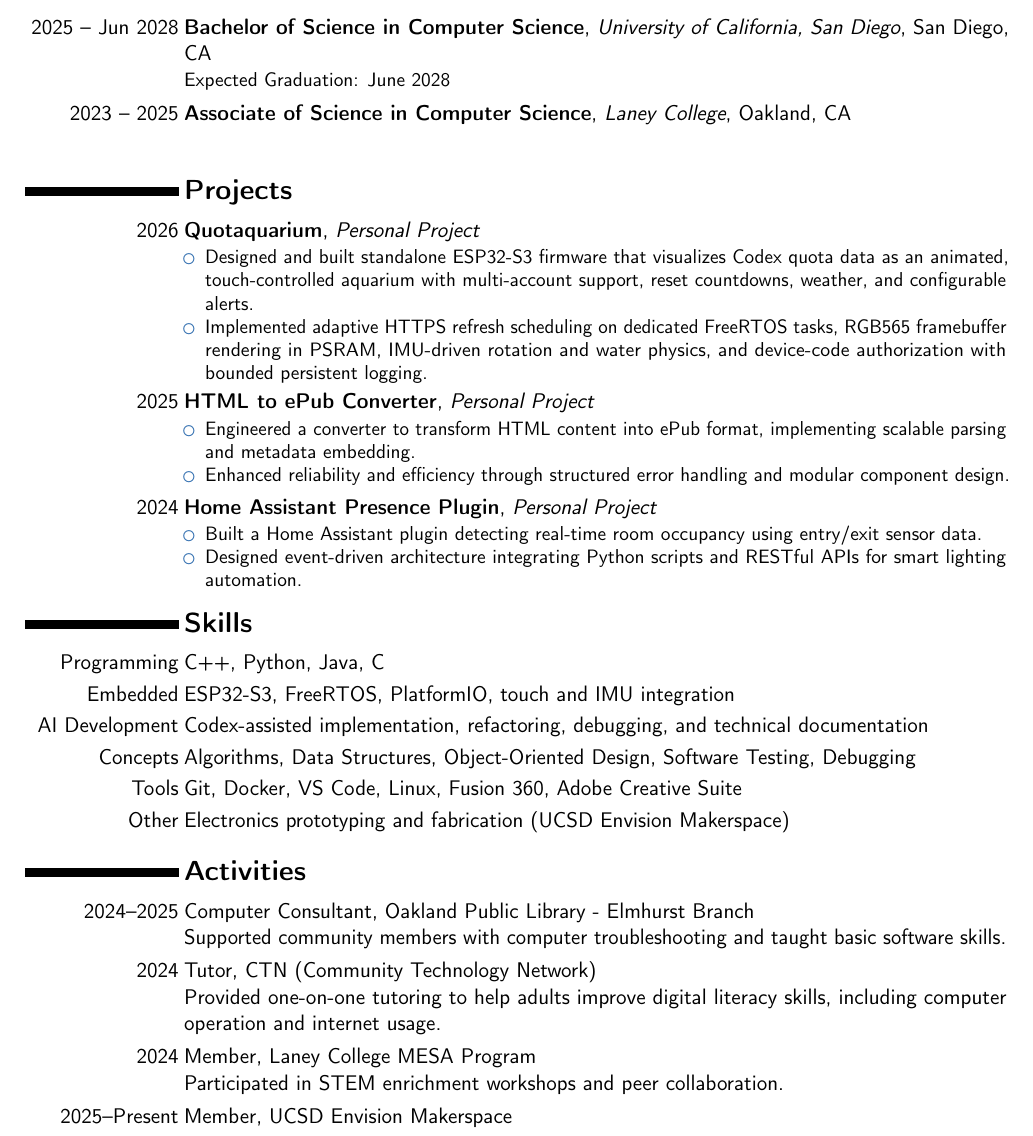
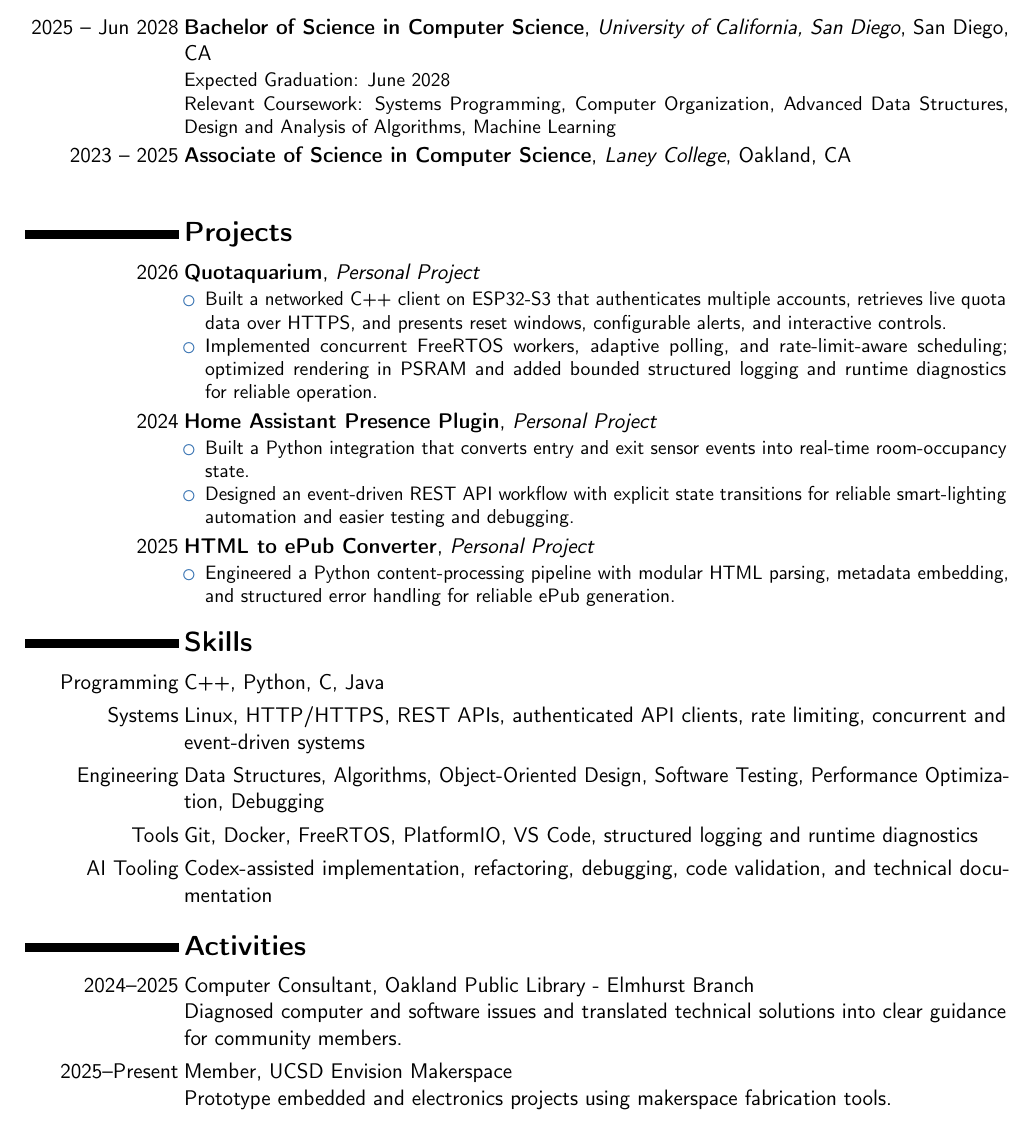
Before and after one commit to zizhaolaisuimuqu/resume, a LaTeX CV (resume.tex): part of the page, cut so that both start at the same text. Compiled offline with pdfLaTeX.

Commit message:
feat(resume): tailor for Cloudflare SWE internship

```diff
--- a/resume.tex
+++ b/resume.tex
@@ -19,7 +19,6 @@
 \title{Curriculum Vitae}
 \address{San Diego \& Bay Area}{}{}
 \phone[mobile]{+1~510~754~7176}
-\email{zhy079@ucsd.edu}
 \email{zizha.work@outlook.com}
 \social[github]{\faGithub~zizhaolaisuimuqu}
 \social[linkedin]{\faLinkedin~zhengyang-yu-592a19309}
@@ -36,7 +35,8 @@
 
 \section{Education}
 \cventry{2025 -- Jun 2028}{Bachelor of Science in Computer Science}{University of California, San Diego}{San Diego, CA}{}{
-Expected Graduation: June 2028
+Expected Graduation: June 2028\\
+Relevant Coursework: Systems Programming, Computer Organization, Advanced Data Structures, Design and Analysis of Algorithms, Machine Learning
 }
 
 \cventry{2023 -- 2025}{Associate of Science in Computer Science}{Laney College}{Oakland, CA}{}{
@@ -50,22 +50,21 @@ Expected Graduation: June 2028
 \section{Projects}
 \cventry{2026}{\textbf{\href{https://github.com/zizhaolaisuimuqu/Quotaquarium}{Quotaquarium}}}{Personal Project}{}{}{
 \begin{itemize}
-\item Designed and built standalone ESP32-S3 firmware that visualizes Codex quota data as an animated, touch-controlled aquarium with multi-account support, reset countdowns, weather, and configurable alerts.
-\item Implemented adaptive HTTPS refresh scheduling on dedicated FreeRTOS tasks, RGB565 framebuffer rendering in PSRAM, IMU-driven rotation and water physics, and device-code authorization with bounded persistent logging.
+\item Built a networked C++ client on ESP32-S3 that authenticates multiple accounts, retrieves live quota data over HTTPS, and presents reset windows, configurable alerts, and interactive controls.
+\item Implemented concurrent FreeRTOS workers, adaptive polling, and rate-limit-aware scheduling; optimized rendering in PSRAM and added bounded structured logging and runtime diagnostics for reliable operation.
+\end{itemize}
+}
+
+\cventry{2024}{\textbf{Home Assistant Presence Plugin}}{Personal Project}{}{}{
+\begin{itemize}
+\item Built a Python integration that converts entry and exit sensor events into real-time room-occupancy state.
+\item Designed an event-driven REST API workflow with explicit state transitions for reliable smart-lighting automation and easier testing and debugging.
 \end{itemize}
 }
 
 \cventry{2025}{\textbf{HTML to ePub Converter}}{Personal Project}{}{}{
 \begin{itemize}
-\item Engineered a converter to transform HTML content into ePub format, implementing scalable parsing and metadata embedding.
-\item Enhanced reliability and efficiency through structured error handling and modular component design.
-\end{itemize}
-}
-
-\cventry{2024}{\textbf{Home Assistant Presence Plugin}}{Personal Project}{}{}{
-\begin{itemize}
-\item Built a Home Assistant plugin detecting real-time room occupancy using entry/exit sensor data.
-\item Designed event-driven architecture integrating Python scripts and RESTful APIs for smart lighting automation.
+\item Engineered a Python content-processing pipeline with modular HTML parsing, metadata embedding, and structured error handling for reliable ePub generation.
 \end{itemize}
 }
 
@@ -74,12 +73,11 @@ Expected Graduation: June 2028
 %----------------------------------------------------------------------------------------
 
 \section{Skills}
-\cvitem{Programming}{C++, Python, Java, C}
-\cvitem{Embedded}{ESP32-S3, FreeRTOS, PlatformIO, touch and IMU integration}
-\cvitem{AI Development}{Codex-assisted implementation, refactoring, debugging, and technical documentation}
-\cvitem{Concepts}{Algorithms, Data Structures, Object-Oriented Design, Software Testing, Debugging}
-\cvitem{Tools}{Git, Docker, VS Code, Linux, Fusion 360, Adobe Creative Suite}
-\cvitem{Other}{Electronics prototyping and fabrication (UCSD Envision Makerspace)}
+\cvitem{Programming}{C++, Python, C, Java}
+\cvitem{Systems}{Linux, HTTP/HTTPS, REST APIs, authenticated API clients, rate limiting, concurrent and event-driven systems}
+\cvitem{Engineering}{Data Structures, Algorithms, Object-Oriented Design, Software Testing, Performance Optimization, Debugging}
+\cvitem{Tools}{Git, Docker, FreeRTOS, PlatformIO, VS Code, structured logging and runtime diagnostics}
+\cvitem{AI Tooling}{Codex-assisted implementation, refactoring, debugging, code validation, and technical documentation}
 
 %----------------------------------------------------------------------------------------
 %   ACTIVITIES SECTION
@@ -87,16 +85,10 @@ Expected Graduation: June 2028
 
 \section{Activities}
 \cvitem{2024--2025}{Computer Consultant, Oakland Public Library - Elmhurst Branch
-\newline Supported community members with computer troubleshooting and taught basic software skills.}
-
-\cvitem{2024}{Tutor, CTN (Community Technology Network)
-\newline Provided one-on-one tutoring to help adults improve digital literacy skills, including computer operation and internet usage.}
-
-\cvitem{2024}{Member, Laney College MESA Program
-\newline Participated in STEM enrichment workshops and peer collaboration.}
+\newline Diagnosed computer and software issues and translated technical solutions into clear guidance for community members.}
 
 \cvitem{2025--Present}{Member, UCSD Envision Makerspace
-% \newline Collaborate on cross-disciplinary engineering projects and prototype design tools.
+\newline Prototype embedded and electronics projects using makerspace fabrication tools.
 }
 
 \end{document}
```
Also changed, not shown: resume.pdf.
